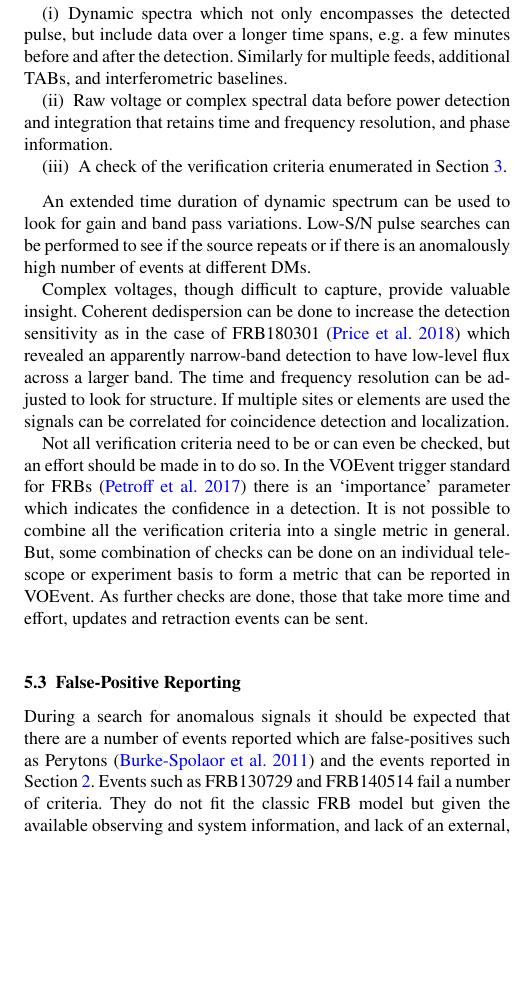
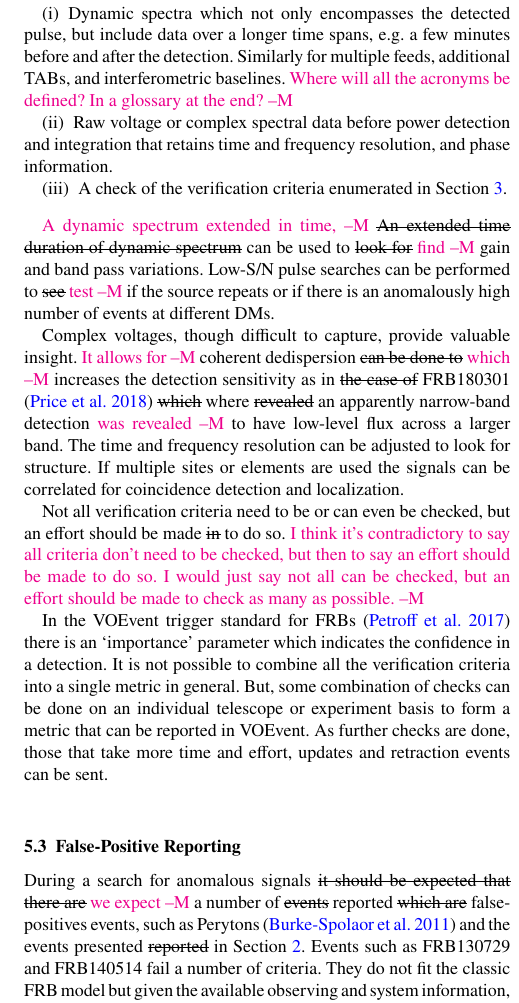
Before and after one commit to griffinfoster/terrestrial-frb-letter, a LaTeX paper (terrestrial-frb-letter.tex): part of one column of page 13 of 14, cut so that both start at the same text, the shorter picture padded with empty space. Compiled offline with pdfLaTeX.

Commit message:
Update on Overleaf.

```diff
--- a/terrestrial-frb-letter.tex
+++ b/terrestrial-frb-letter.tex
@@ -1425,7 +1425,7 @@ More desirable reporting includes:
     \item Dynamic spectra which not only encompasses the detected pulse, but
     include data over a longer time spans, e.g. a few minutes before and after
     the detection. Similarly for multiple feeds, additional \glspl{tab}, and
-    interferometric baselines.
+    interferometric baselines. \cM{Where will all the acronyms be defined? In a glossary at the end?}
     \item Raw voltage or complex spectral data before power detection and
     integration that retains time and frequency resolution, and phase
     information.
@@ -1433,21 +1433,24 @@ More desirable reporting includes:
     \ref{sec:verify_crit}.
 \end{enumerate}
 
-An extended time duration of dynamic spectrum can be used to look for gain and
-band pass variations. Low-\gls{snr} pulse searches can be performed to see if
+\cM{A dynamic spectrum extended in time,}
+\sout{An extended time duration of dynamic spectrum} can be used to \sout{look for} \cM{find} gain and
+band pass variations. Low-\gls{snr} pulse searches can be performed to \sout{see} \cM{test} if
 the source repeats or if there is an anomalously high number of events at
 different DMs.
 
 Complex voltages, though difficult to capture, provide valuable insight.
-Coherent dedispersion can be done to increase the detection sensitivity as in
-the case of FRB180301 \citep{atel11376} which revealed an apparently narrow-band
-detection to have low-level flux across a larger band. The time and frequency
+\cM{It allows for} coherent dedispersion \sout{can be done to} \cM{which} increases the detection sensitivity as in
+\sout{the case of} FRB180301 \citep{atel11376} \sout{which} where \sout{revealed} an apparently narrow-band
+detection \cM{was revealed} to have low-level flux across a larger band. The time and frequency
 resolution can be adjusted to look for structure. If multiple sites or elements
 are used the signals can be correlated for coincidence detection and
 localization.
 
 Not all verification criteria need to be or can even be checked, but an effort
-should be made in to do so. In the VOEvent trigger standard for \glspl{frb}
+should be made \sout{in} to do so. \cM{I think it's contradictory to say all criteria don't need to be checked, but then to say an effort should be made to do so. I would just say not all can be checked, but an effort should be made to check as many as possible.}
+
+In the VOEvent trigger standard for \glspl{frb}
 \citep{2017arXiv171008155P} there is an `importance' parameter which indicates
 the confidence in a detection. It is not possible to combine all the
 verification criteria into a single metric in general. But, some combination of
@@ -1457,13 +1460,13 @@ take more time and effort, updates and retraction events can be sent.
 
 \subsection{False-Positive Reporting}
 
-During a search for anomalous signals it should be expected that there are a
-number of events reported which are false-positives such as Perytons
-\citep{2011ApJ...727...18B} and the events reported in Section
+During a search for anomalous signals \sout{it should be expected that there are} \cM{we expect} a
+number of \sout{events} reported \sout{which are} false-positives events, such as Perytons
+\citep{2011ApJ...727...18B} and the events presented \sout{reported} in Section
 \ref{sec:false-pos}.  Events such as FRB130729 and FRB140514 fail a number of
 criteria. They do not fit the classic \gls{frb} model but given the available
 observing and system information, and lack of an external, anthropogenic
-explanation they are hard to discount as not being of astrophysical origin. It
+explanation they are hard to discount as \textit{not} being of astrophysical origin. It
 is necessary to report all of these events and to provide as much evidence as
 possible to explain the origin of such events.
 
```
Also changed, not shown: terrestrial-frb-letter.tex (34 more changed lines).
